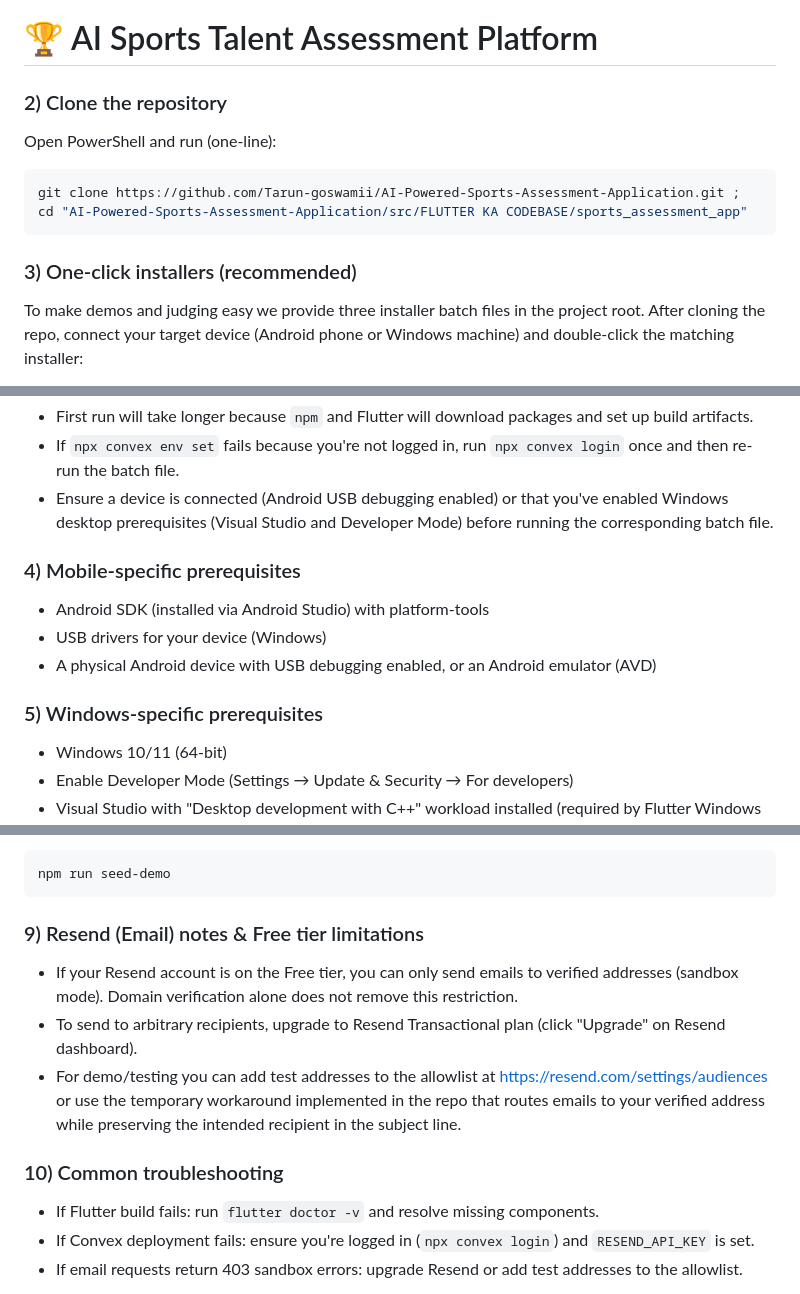
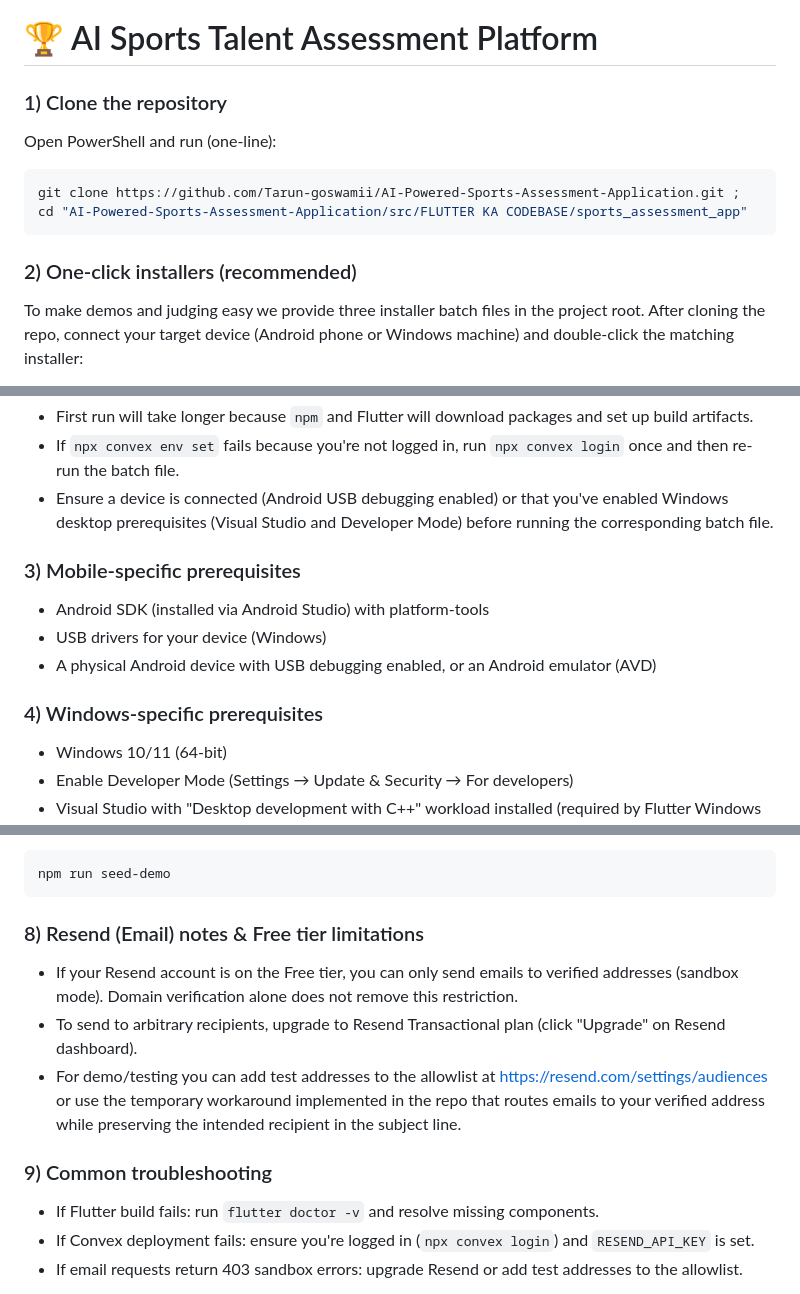
Before and after one commit to Tarun-goswamii/AI-Powered-Sports-Assessment-Application, a Markdown page: README.md, 3 parts joined by grey strips. Drawn GitHub-style.

````diff
--- a/README.md
+++ b/README.md
@@ -1,6 +1,6 @@
 # 🏆 AI Sports Talent Assessment Platform
 
-### 2) Clone the repository
+### 1) Clone the repository
 
 Open PowerShell and run (one-line):
 
@@ -8,7 +8,7 @@ Open PowerShell and run (one-line):
 git clone https://github.com/Tarun-goswamii/AI-Powered-Sports-Assessment-Application.git ; cd "AI-Powered-Sports-Assessment-Application/src/FLUTTER KA CODEBASE/sports_assessment_app"
 ```
 
-### 3) One-click installers (recommended)
+### 2) One-click installers (recommended)
 
 To make demos and judging easy we provide three installer batch files in the project root. After cloning the repo, connect your target device (Android phone or Windows machine) and double-click the matching installer:
 
@@ -29,13 +29,13 @@ Notes & tips:
 - If `npx convex env set` fails because you're not logged in, run `npx convex login` once and then re-run the batch file.
 - Ensure a device is connected (Android USB debugging enabled) or that you've enabled Windows desktop prerequisites (Visual Studio and Developer Mode) before running the corresponding batch file.
 
-### 4) Mobile-specific prerequisites
+### 3) Mobile-specific prerequisites
 
 - Android SDK (installed via Android Studio) with platform-tools
 - USB drivers for your device (Windows)
 - A physical Android device with USB debugging enabled, or an Android emulator (AVD)
 
-### 5) Windows-specific prerequisites
+### 4) Windows-specific prerequisites
 
 - Windows 10/11 (64-bit)
 - Enable Developer Mode (Settings → Update & Security → For developers)
@@ -146,13 +146,13 @@ npm run dev
 npm run seed-demo
 ```
 
-### 9) Resend (Email) notes & Free tier limitations
+### 8) Resend (Email) notes & Free tier limitations
 
 - If your Resend account is on the Free tier, you can only send emails to verified addresses (sandbox mode). Domain verification alone does not remove this restriction.
 - To send to arbitrary recipients, upgrade to Resend Transactional plan (click "Upgrade" on Resend dashboard).
 - For demo/testing you can add test addresses to the allowlist at https://resend.com/settings/audiences or use the temporary workaround implemented in the repo that routes emails to your verified address while preserving the intended recipient in the subject line.
 
-### 10) Common troubleshooting
+### 9) Common troubleshooting
 
 - If Flutter build fails: run `flutter doctor -v` and resolve missing components.
 - If Convex deployment fails: ensure you're logged in (`npx convex login`) and `RESEND_API_KEY` is set.
````
Also changed, not shown: other parts of README.md (+3 -3 lines).
